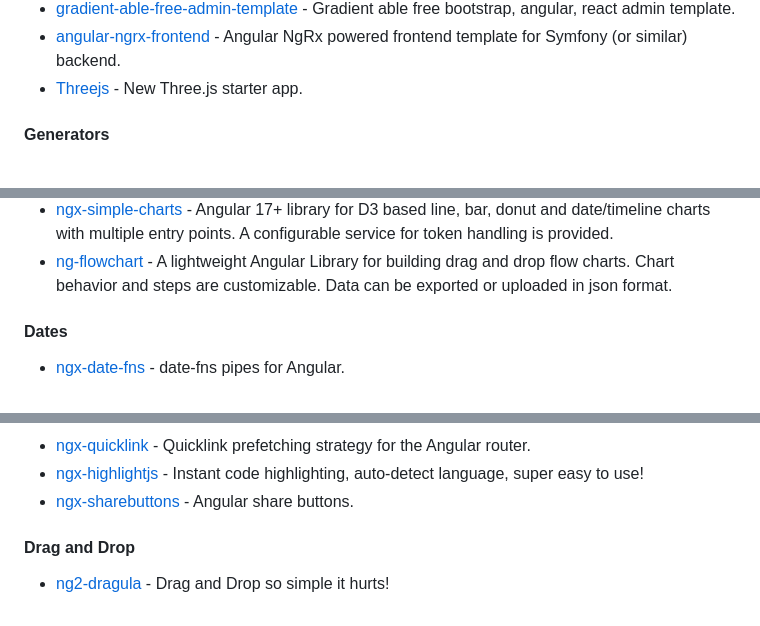
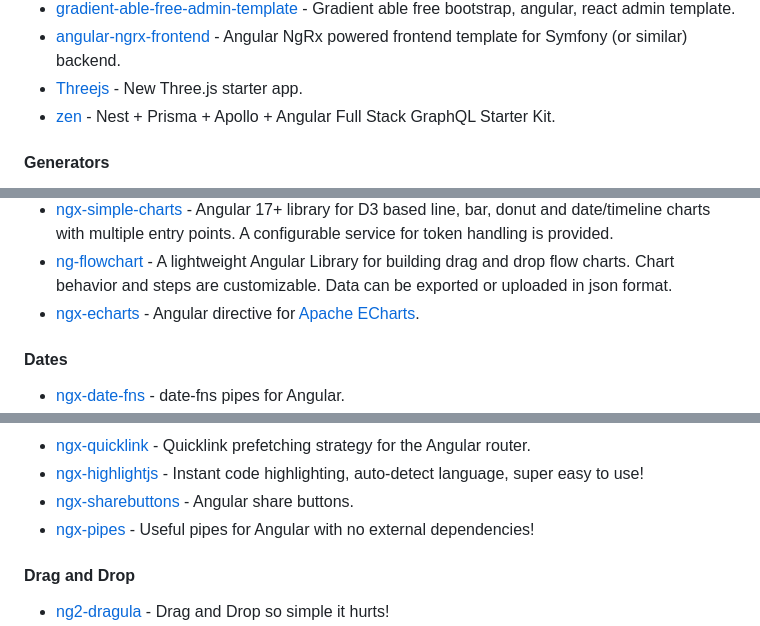
Before and after one commit to Eleven-Pigs/My-first_experience-angular-project, a Markdown page: README.md, 3 parts joined by grey strips. Drawn GitHub-style.

```diff
--- a/README.md
+++ b/README.md
@@ -426,6 +426,7 @@ become an Angular expert.
 * [gradient-able-free-admin-template](https://github.com/codedthemes/gradient-able-free-admin-template) - Gradient able free bootstrap, angular, react admin template.
 * [angular-ngrx-frontend](https://github.com/tarlepp/angular-ngrx-frontend) - Angular NgRx powered frontend template for Symfony (or similar) backend.
 * [Threejs](https://github.com/JohnnyDevNull/ng-three-template) - New Three.js starter app.
+* [zen](https://github.com/ZenSoftware/zen) - Nest + Prisma + Apollo + Angular Full Stack GraphQL Starter Kit.
 
 #### Generators
 
@@ -518,6 +519,7 @@ become an Angular expert.
 * [dag](https://github.com/ngneat/dag) - An Angular service for managing directed acyclic graphs.
 * [ngx-simple-charts](https://github.com/Angular2Guy/ngx-simple-charts) - Angular 17+ library for D3 based line, bar, donut and date/timeline charts with multiple entry points. A configurable service for token handling is provided.
 * [ng-flowchart](https://github.com/joel-wenzel/ng-flowchart) - A lightweight Angular Library for building drag and drop flow charts. Chart behavior and steps are customizable. Data can be exported or uploaded in json format.
+* [ngx-echarts](https://github.com/xieziyu/ngx-echarts) - Angular directive for [Apache ECharts](https://github.com/apache/incubator-echarts).
 
 #### Dates
 
@@ -551,6 +553,7 @@ become an Angular expert.
 * [ngx-quicklink](https://github.com/mgechev/ngx-quicklink) - Quicklink prefetching strategy for the Angular router.
 * [ngx-highlightjs](https://github.com/MurhafSousli/ngx-highlightjs) - Instant code highlighting, auto-detect language, super easy to use!
 * [ngx-sharebuttons](https://github.com/MurhafSousli/ngx-sharebuttons) - Angular share buttons.
+* [ngx-pipes](https://github.com/danrevah/ngx-pipes) - Useful pipes for Angular with no external dependencies!
 
 #### Drag and Drop
 
```
Also changed, not shown: other parts of README.md (+4 -0 lines).
